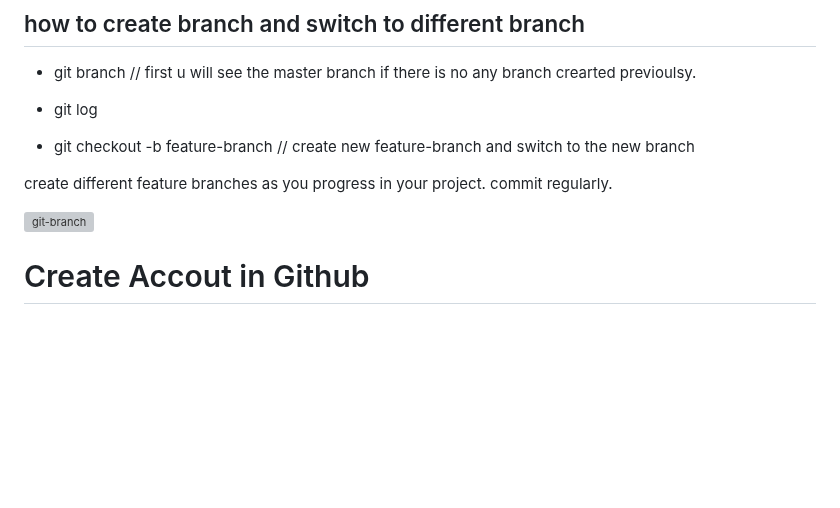
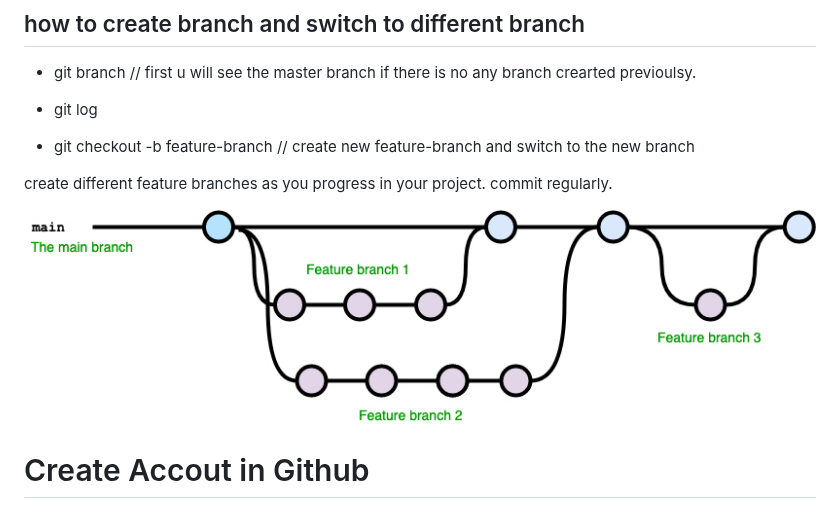
Before and after one commit to 369webforall/2024-FullStack-Web-Development, a Markdown page: git&github/README.md, the part around the change. Rendered like a GitHub page; blank space fills up the shorter version; grey boxes are pictures that could not be loaded.

Commit message:
add image

```diff
--- a/git&github/README.md
+++ b/git&github/README.md
@@ -73,7 +73,7 @@ or
 
 create different feature branches as you progress in your project. commit regularly.
 
-![git-branch](/image/github-flow.jpg)
+![git-branch](./image/github-flow.jpg)
 
 # Create Accout in Github
 
```
Also changed, not shown: html-css/README.md (added, +1 -0 lines).
